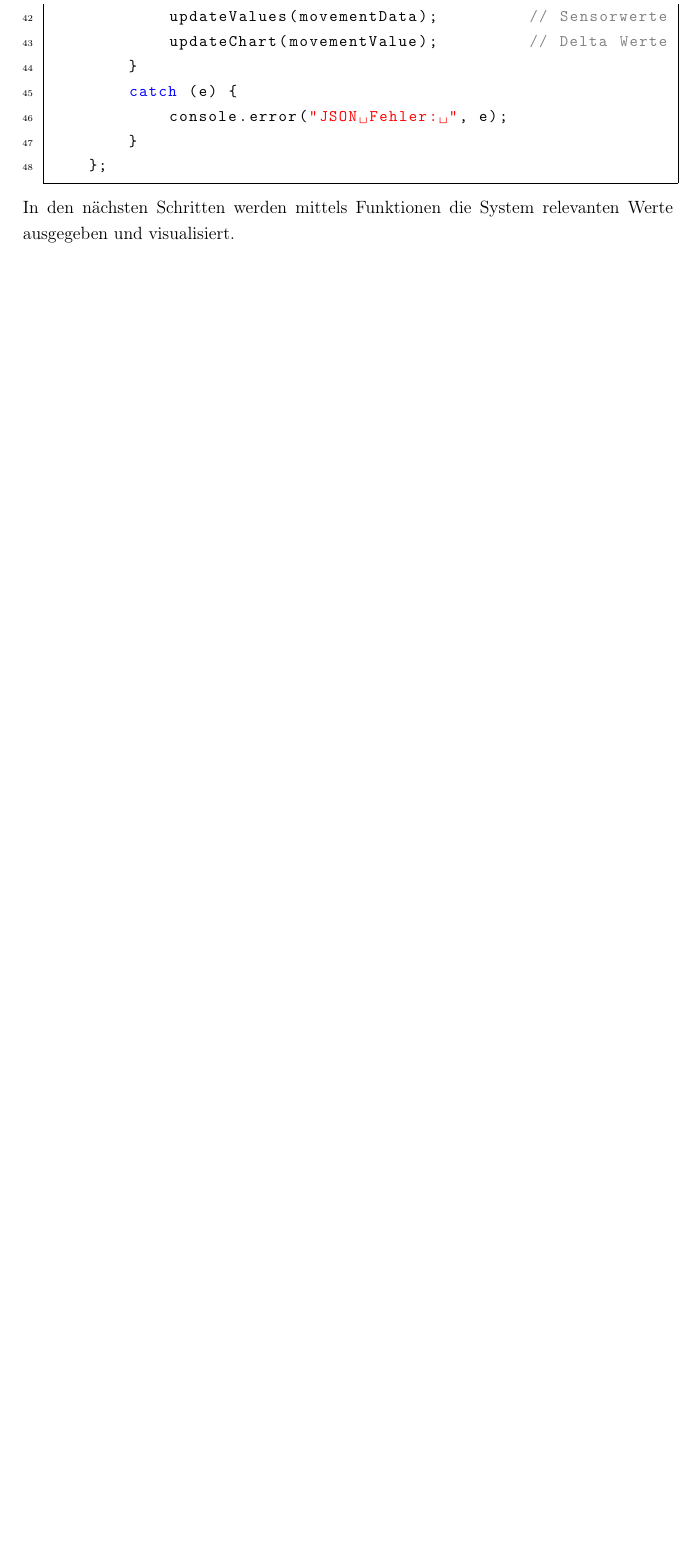
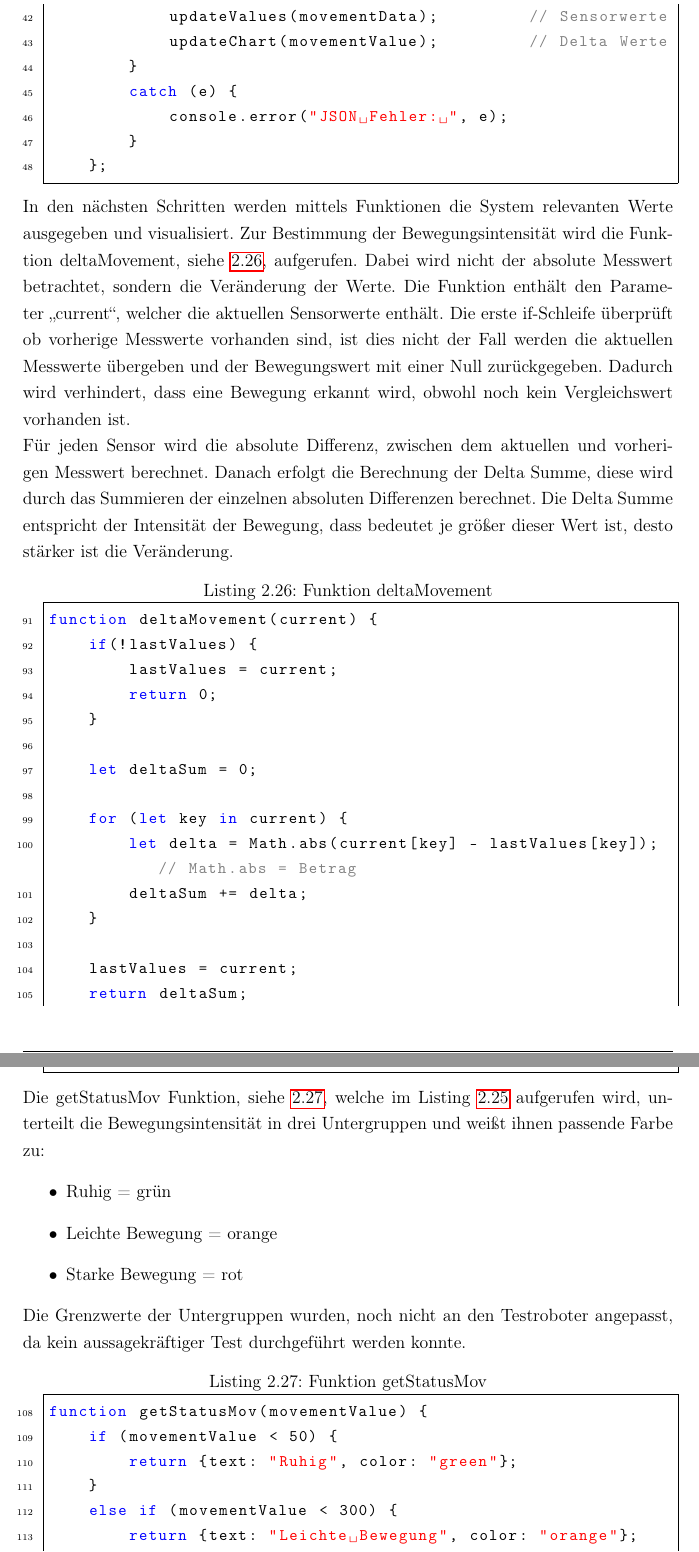
Before and after one commit to katrintartler/Diplomarbeit_IRIS, a LaTeX thesis (main.tex, which reads sections/methodik.tex): part of page 76 of 123 before the commit and two parts of pages 76 and 77 of 125 after it, the two joined at a grey line, cut so that both start at the same text, the shorter picture padded with empty space. Compiled offline with pdfLaTeX.

Commit message:
pwa-code_updateMovementStatus

```diff
--- a/sections/methodik.tex
+++ b/sections/methodik.tex
@@ -858,3 +858,47 @@ Die empfangenen Daten werden als Text über das “event“ Objekt bereitgestell
 
 \noindent
 In den nächsten Schritten werden mittels Funktionen die System relevanten Werte ausgegeben und visualisiert.
+\noindent
+Zur Bestimmung der Bewegungsintensität wird die Funktion deltaMovement, siehe \ref{lst:js-deltaMovement}, aufgerufen. Dabei wird nicht der absolute Messwert betrachtet, sondern die Veränderung der Werte. Die Funktion enthält den Parameter „current“, welcher die aktuellen Sensorwerte enthält. Die erste if-Schleife überprüft ob vorherige Messwerte vorhanden sind, ist dies nicht der Fall werden die aktuellen Messwerte übergeben und der Bewegungswert mit einer Null zurückgegeben. Dadurch wird verhindert, dass eine Bewegung erkannt wird, obwohl noch kein Vergleichswert vorhanden ist.
+
+\noindent
+Für jeden Sensor wird die absolute Differenz, zwischen dem aktuellen und vorherigen Messwert berechnet. Danach erfolgt die Berechnung der Delta Summe, diese wird durch das Summieren der einzelnen absoluten Differenzen berechnet. Die Delta Summe entspricht der Intensität der Bewegung, dass bedeutet je größer dieser Wert ist, desto stärker ist die Veränderung.
+
+\begin{lstlisting}[language=JavaScript, caption={Funktion deltaMovement}, label={lst:js-deltaMovement}, firstnumber=91]
+function deltaMovement(current) {
+    if(!lastValues) {
+        lastValues = current;
+        return 0;
+    }
+
+    let deltaSum = 0;
+
+    for (let key in current) {
+        let delta = Math.abs(current[key] - lastValues[key]); // Math.abs = Betrag
+        deltaSum += delta;
+    }
+
+    lastValues = current;
+    return deltaSum;
+}
+\end{lstlisting}
+
+\noindent
+Die getStatusMov Funktion, siehe \ref{lst:js-getStatusMov}, welche im Listing \ref{lst:js-onmessage} aufgerufen wird,
+unterteilt die Bewegungsintensität in drei Untergruppen und weißt ihnen passende Farbe zu:
+\begin{itemize}
+  \item Ruhig = grün
+  \item Leichte Bewegung = orange
+  \item Starke Bewegung = rot
+\end{itemize}
+
+\noindent
+Die Grenzwerte der Untergruppen wurden, noch nicht an den Testroboter angepasst, da kein aussagekräftiger Test durchgeführt werden konnte.
+
+\begin{lstlisting}[language=JavaScript, caption={Funktion getStatusMov}, label={lst:js-getStatusMov}, firstnumber=108]
+function getStatusMov(movementValue) {
+    if (movementValue < 50) {
+        return {text: "Ruhig", color: "green"};
+    }
+    else if (movementValue < 300) {
+        return {text: "Leichte Bewegung", color: "orange"};
```
Also changed, not shown: sections/methodik.tex (23 more changed lines).
